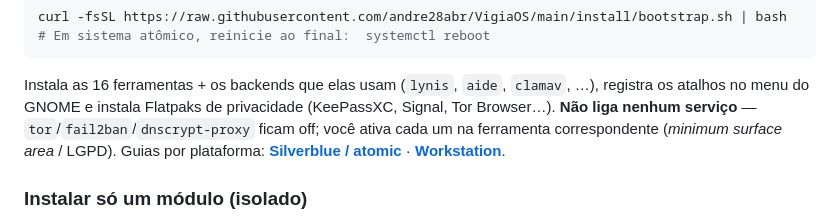
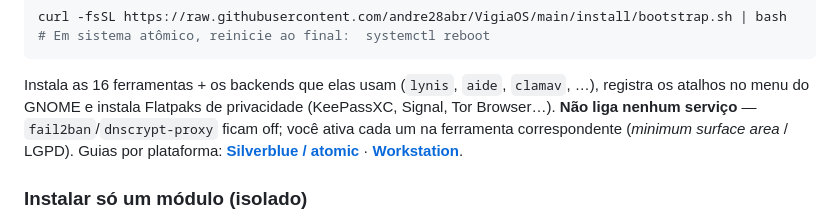
Before and after one commit to andre28abr/VigiaOS, a Markdown page: README.md, the part around the change. Drawn GitHub-style.

Commit message:
README raiz: tira tor da lista de servicos off (faltou no commit anterior)
Co-Authored-By: Claude Opus 4.8 (1M context) <noreply@anthropic.com>

```diff
--- a/README.md
+++ b/README.md
@@ -78,7 +78,7 @@ curl -fsSL https://raw.githubusercontent.com/andre28abr/VigiaOS/main/install/boo
 Instala as 16 ferramentas + os backends que elas usam (`lynis`, `aide`,
 `clamav`, …), registra os atalhos no menu do GNOME e instala Flatpaks de
 privacidade (KeePassXC, Signal, Tor Browser…). **Não liga nenhum serviço**
-— `tor`/`fail2ban`/`dnscrypt-proxy` ficam off; você ativa cada um na
+— `fail2ban`/`dnscrypt-proxy` ficam off; você ativa cada um na
 ferramenta correspondente (*minimum surface area* / LGPD). Guias por
 plataforma: **[Silverblue / atomic](install/silverblue/)** ·
 **[Workstation](install/workstation/)**.
```
